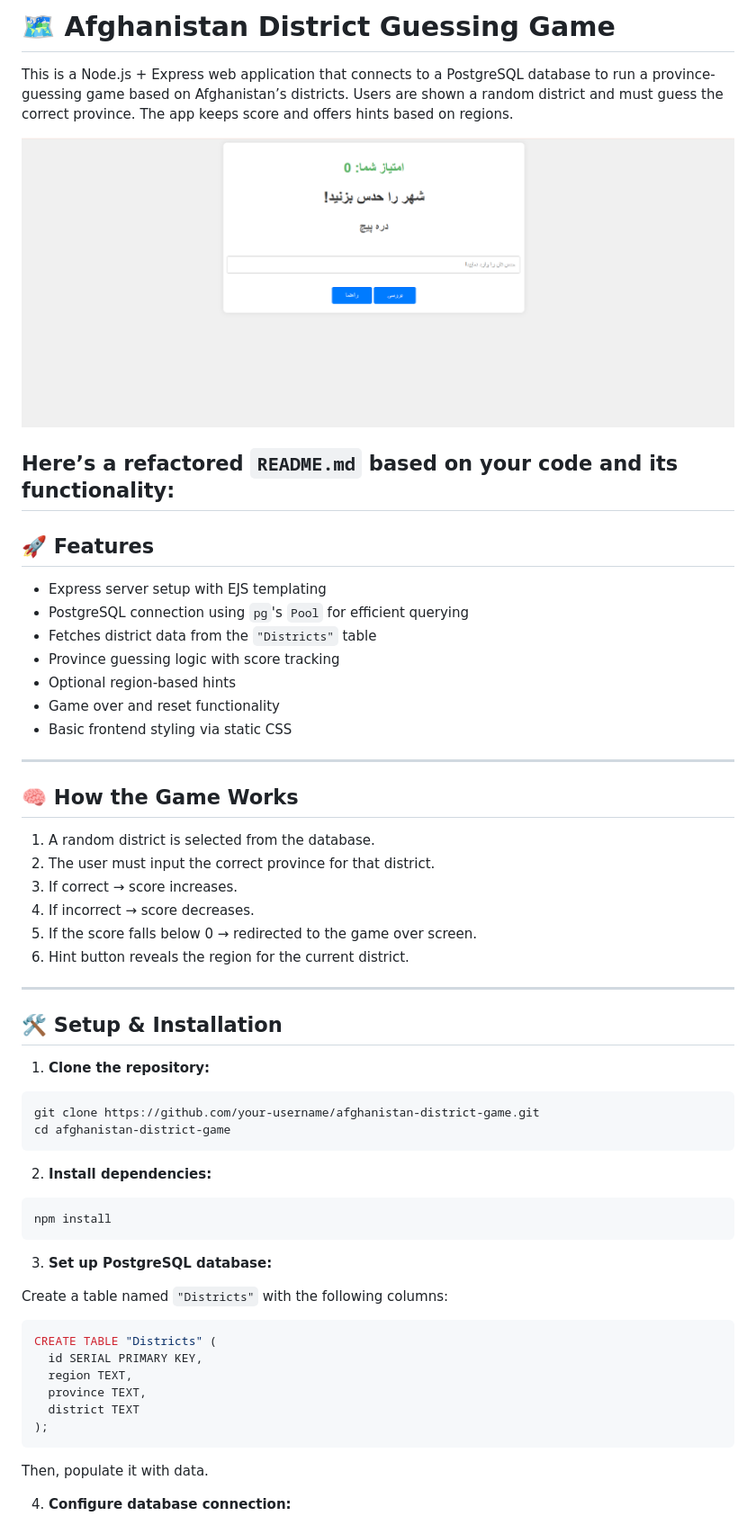
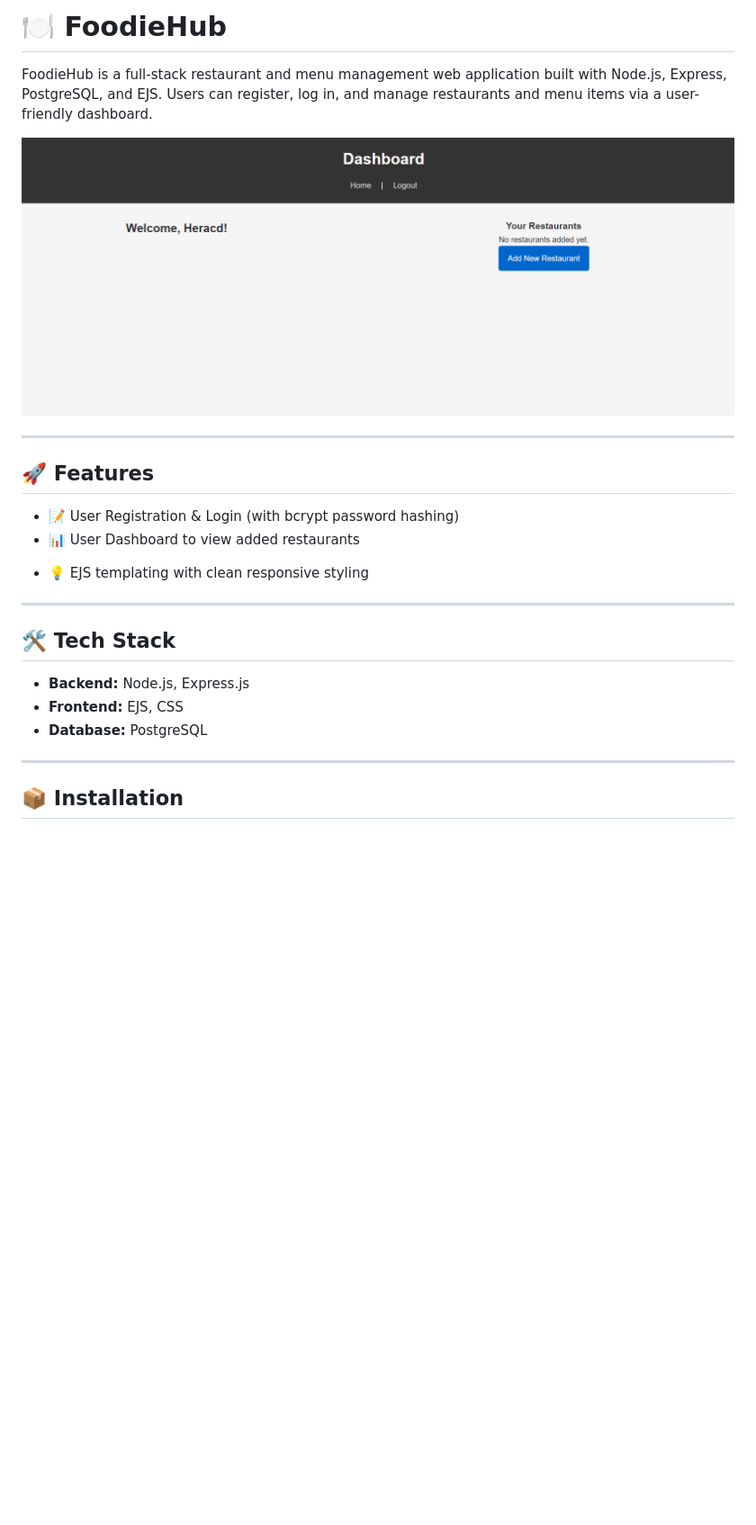
Before and after one commit to elhamatokhi/CTI-Practice, a Markdown page: README.md, the part around the change printed below. Shown: that part at 90% size. GitHub-like rendering; pictures changed too: public/images/image.png; blank space fills up the shorter version.

````diff
--- a/README.md
+++ b/README.md
@@ -1,63 +1,28 @@
-# 🗺️ Afghanistan District Guessing Game
+# 🍽️ FoodieHub
 
-This is a Node.js + Express web application that connects to a PostgreSQL database to run a province-guessing game based on Afghanistan’s districts. Users are shown a random district and must guess the correct province. The app keeps score and offers hints based on regions.
+FoodieHub is a full-stack restaurant and menu management web application built with Node.js, Express, PostgreSQL, and EJS. Users can register, log in, and manage restaurants and menu items via a user-friendly dashboard.
 
 ![District Guessing Game Screenshot](./public/images/image.png)
 
-## Here’s a **refactored `README.md`** based on your code and its functionality:
+---
 
 ## 🚀 Features
 
-- Express server setup with EJS templating
-- PostgreSQL connection using `pg`'s `Pool` for efficient querying
-- Fetches district data from the `"Districts"` table
-- Province guessing logic with score tracking
-- Optional region-based hints
-- Game over and reset functionality
-- Basic frontend styling via static CSS
+- 📝 User Registration & Login (with bcrypt password hashing)
+- 📊 User Dashboard to view added restaurants
+<!-- - ➕ Add, Edit, Delete restaurants and menu items -->
+- 💡 EJS templating with clean responsive styling
+<!-- - 🔐 Secure password storage with `bcrypt` -->
 
 ---
 
-## 🧠 How the Game Works
+## 🛠️ Tech Stack
 
-1. A random district is selected from the database.
-2. The user must input the correct province for that district.
-3. If correct → score increases.
-4. If incorrect → score decreases.
-5. If the score falls below 0 → redirected to the game over screen.
-6. Hint button reveals the region for the current district.
+- **Backend:** Node.js, Express.js
+- **Frontend:** EJS, CSS
+- **Database:** PostgreSQL
 
 ---
 
-## 🛠️ Setup & Installation
+## 📦 Installation
 
-1. **Clone the repository:**
-
-```bash
-git clone https://github.com/your-username/afghanistan-district-game.git
-cd afghanistan-district-game
-```
-
-2. **Install dependencies:**
-
-```bash
-npm install
-```
-
-3. **Set up PostgreSQL database:**
-
-Create a table named `"Districts"` with the following columns:
-
-```sql
-CREATE TABLE "Districts" (
-  id SERIAL PRIMARY KEY,
-  region TEXT,
-  province TEXT,
-  district TEXT
-);
-```
-
-Then, populate it with data.
-
-4. **Configure database connection:**
-
````
Also changed, not shown: other parts of README.md (+5 -21 lines).
